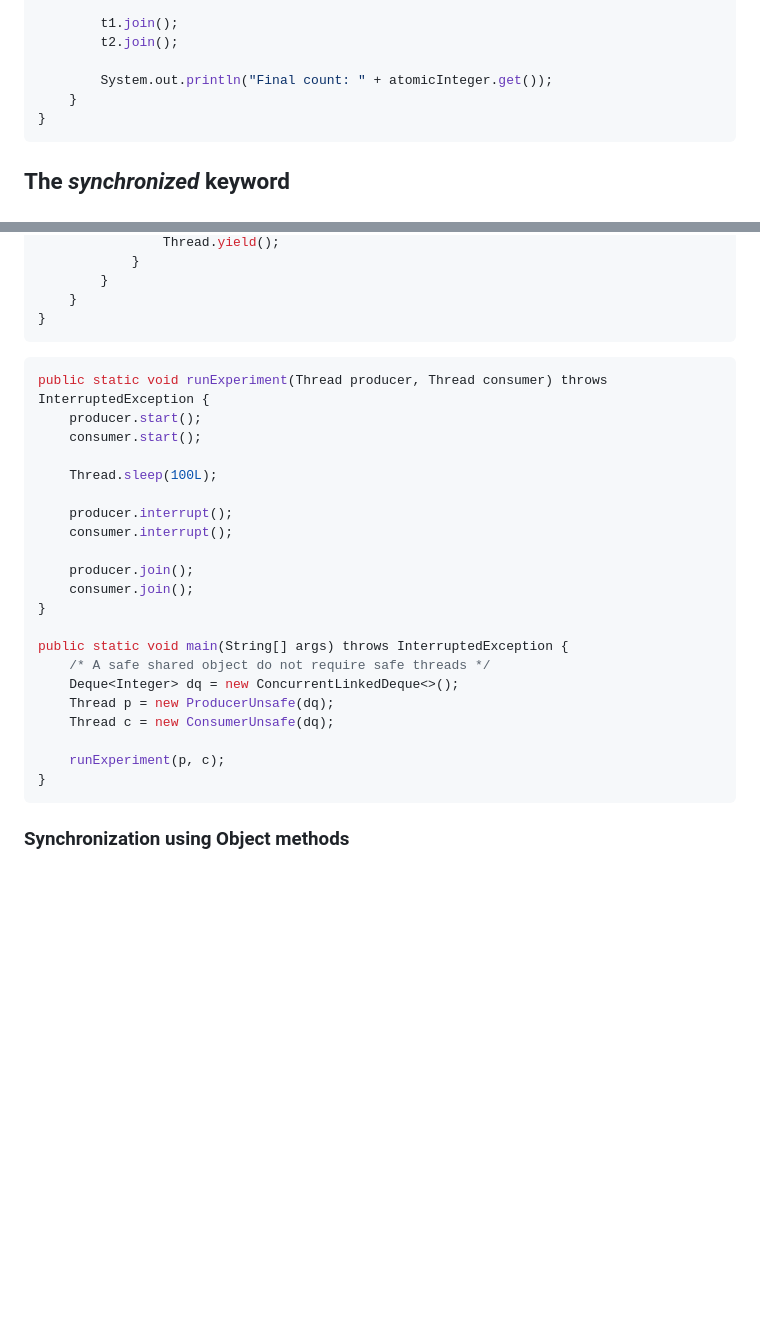
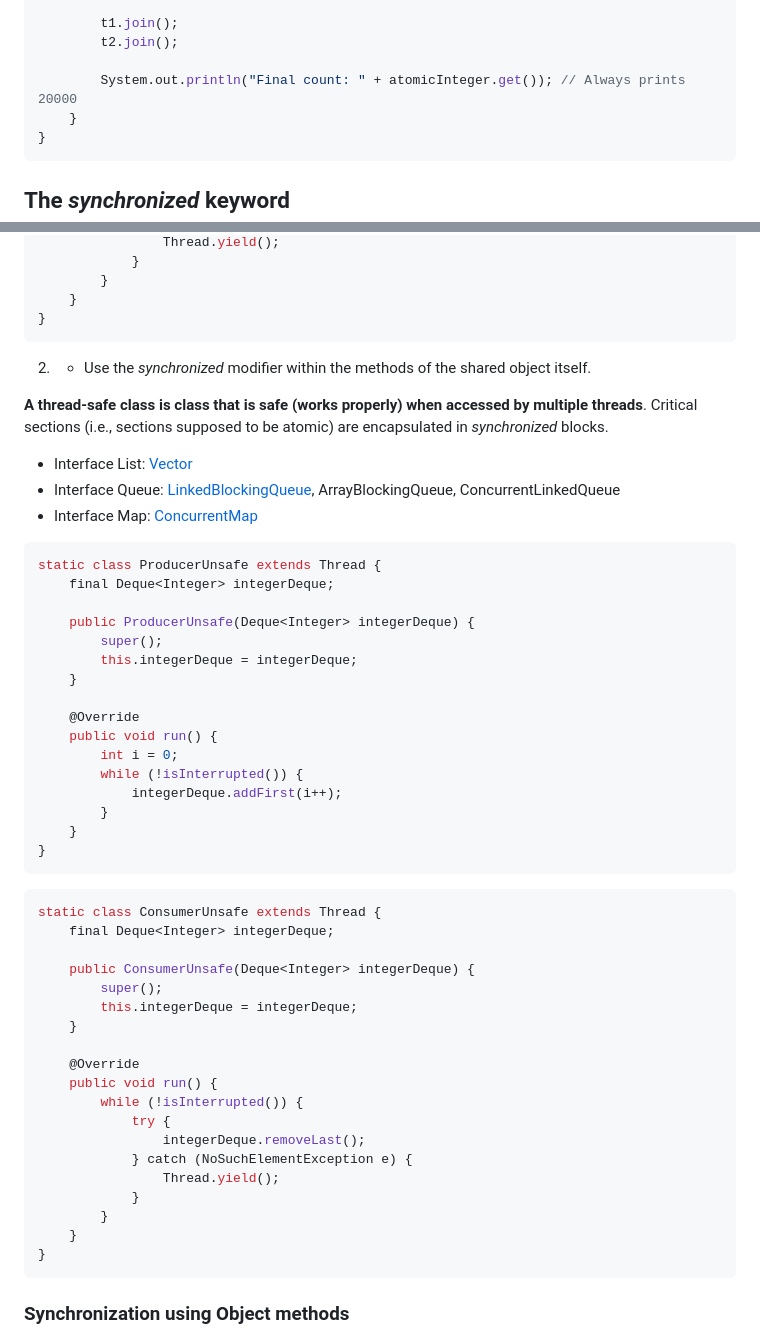
Before and after one commit to nbicocchi/learn-java-core, a Markdown page: slides/E9.1 - Java Platform Threads.md, 2 parts joined by grey strips. Rendered like a GitHub page; blank space fills up the shorter version.

````diff
--- a/slides/E9.1 - Java Platform Threads.md
+++ b/slides/E9.1 - Java Platform Threads.md
@@ -504,7 +504,7 @@ public class RaceConditionAtomic {
         t1.join();
         t2.join();
 
-        System.out.println("Final count: " + atomicInteger.get());
+        System.out.println("Final count: " + atomicInteger.get()); // Always prints 20000
     }
 }
 ```
@@ -701,27 +663,52 @@ static class ConsumerSafe extends Thread {
 }
 ```
 
+2. * Use the _synchronized_ modifier within the methods of the shared object itself.
+
+**A thread-safe class is class that is safe (works properly) when accessed by multiple threads**. Critical sections (i.e., sections supposed to be atomic) are encapsulated in _synchronized_ blocks.
+
+* Interface List: [Vector](https://www.baeldung.com/java-arraylist-vs-vector)
+* Interface Queue: [LinkedBlockingQueue](https://www.baeldung.com/java-queue-linkedblocking-concurrentlinked), ArrayBlockingQueue, ConcurrentLinkedQueue
+* Interface Map: [ConcurrentMap](https://www.baeldung.com/java-concurrent-map)
+
 ```java
-public static void runExperiment(Thread producer, Thread consumer) throws InterruptedException {
-    producer.start();
-    consumer.start();
+static class ProducerUnsafe extends Thread {
+    final Deque<Integer> integerDeque;
 
-    Thread.sleep(100L);
+    public ProducerUnsafe(Deque<Integer> integerDeque) {
+        super();
+        this.integerDeque = integerDeque;
+    }
 
-    producer.interrupt();
-    consumer.interrupt();
+    @Override
+    public void run() {
+        int i = 0;
+        while (!isInterrupted()) {
+            integerDeque.addFirst(i++);
+        }
+    }
+}
+```
 
-    producer.join();
-    consumer.join();
-}
+```java
+static class ConsumerUnsafe extends Thread {
+    final Deque<Integer> integerDeque;
 
-public static void main(String[] args) throws InterruptedException {
-    /* A safe shared object do not require safe threads */
-    Deque<Integer> dq = new ConcurrentLinkedDeque<>();
-    Thread p = new ProducerUnsafe(dq);
-    Thread c = new ConsumerUnsafe(dq);
+    public ConsumerUnsafe(Deque<Integer> integerDeque) {
+        super();
+        this.integerDeque = integerDeque;
+    }
 
-    runExperiment(p, c);
+    @Override
+    public void run() {
+        while (!isInterrupted()) {
+            try {
+                integerDeque.removeLast();
+            } catch (NoSuchElementException e) {
+                Thread.yield();
+            }
+        }
+    }
 }
 ```
 
````
Also changed, not shown: other parts of slides/E9.1 - Java Platform Threads.md (+13 -103 lines), slides/images/dining-philosophers-diagram.jpg (added).
